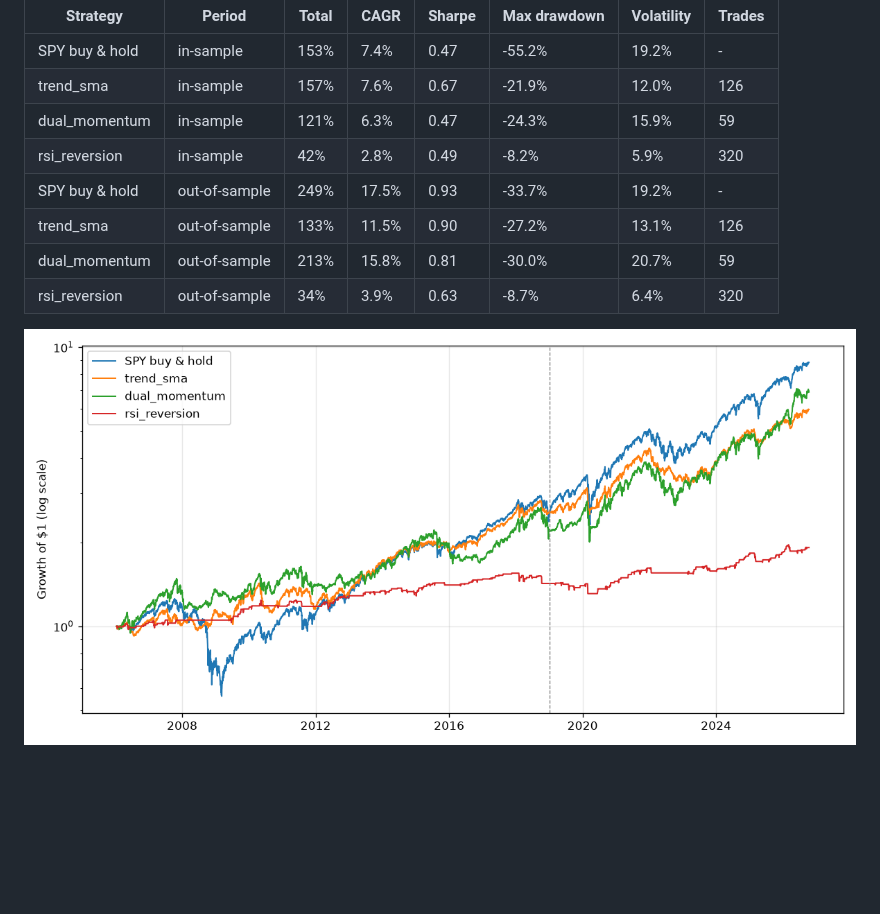
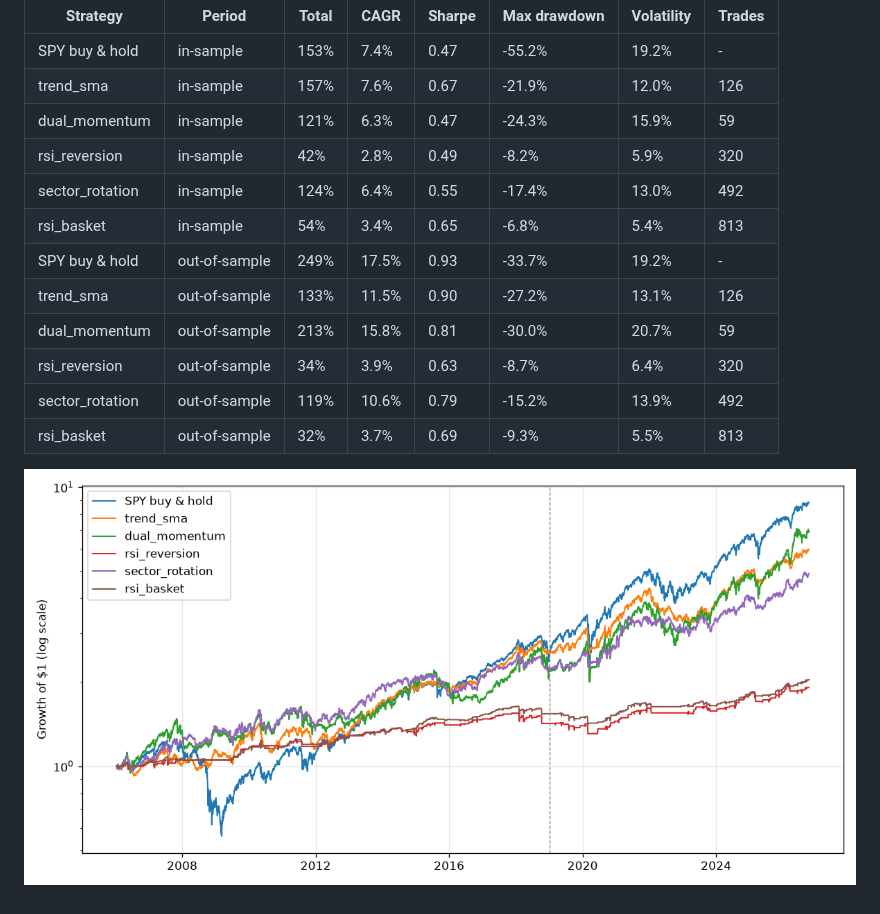
Before and after one commit to publicrecordsdatatools/trading-bot, a Markdown page: reports/backtest-2026-10-13.md, the part around the change. GitHub-like rendering; pictures changed too: reports/backtest-2026-10-13.png; blank space fills up the shorter version.

Commit message:
Backtest report 2026-10-13

```diff
--- a/reports/backtest-2026-10-13.md
+++ b/reports/backtest-2026-10-13.md
@@ -9,9 +9,13 @@ In-sample: before 2019-01-01. Out-of-sample: 2019-01-01 onward. Trades are over
 | trend_sma | in-sample | 157% | 7.6% | 0.67 | -21.9% | 12.0% | 126 |
 | dual_momentum | in-sample | 121% | 6.3% | 0.47 | -24.3% | 15.9% | 59 |
 | rsi_reversion | in-sample | 42% | 2.8% | 0.49 | -8.2% | 5.9% | 320 |
+| sector_rotation | in-sample | 124% | 6.4% | 0.55 | -17.4% | 13.0% | 492 |
+| rsi_basket | in-sample | 54% | 3.4% | 0.65 | -6.8% | 5.4% | 813 |
 | SPY buy & hold | out-of-sample | 249% | 17.5% | 0.93 | -33.7% | 19.2% | - |
 | trend_sma | out-of-sample | 133% | 11.5% | 0.90 | -27.2% | 13.1% | 126 |
 | dual_momentum | out-of-sample | 213% | 15.8% | 0.81 | -30.0% | 20.7% | 59 |
 | rsi_reversion | out-of-sample | 34% | 3.9% | 0.63 | -8.7% | 6.4% | 320 |
+| sector_rotation | out-of-sample | 119% | 10.6% | 0.79 | -15.2% | 13.9% | 492 |
+| rsi_basket | out-of-sample | 32% | 3.7% | 0.69 | -9.3% | 5.5% | 813 |
 
 ![equity curves](backtest-2026-10-13.png)
```
